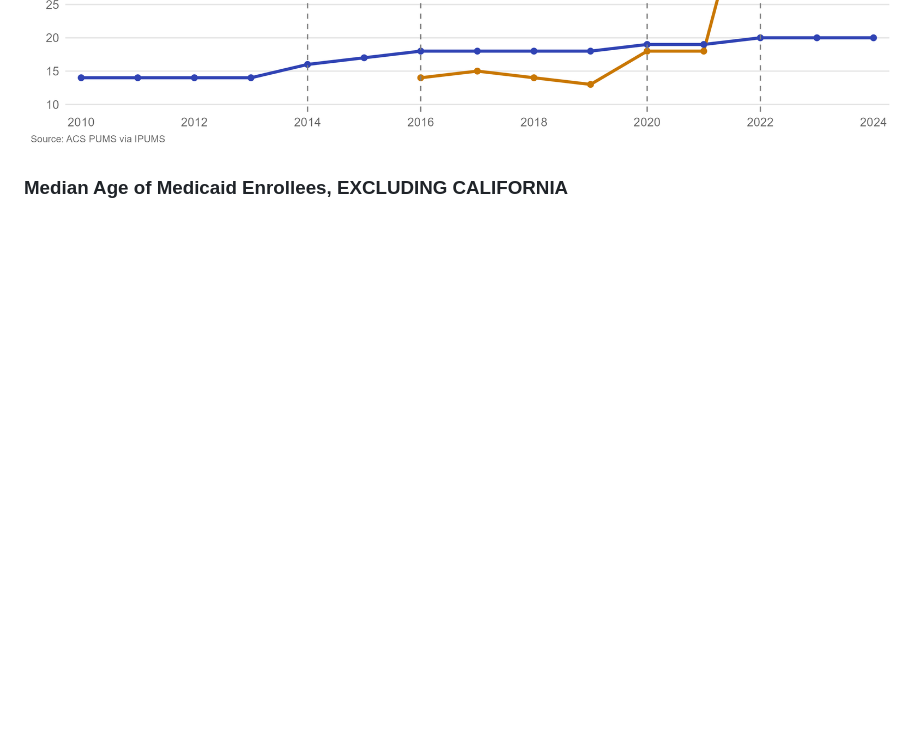
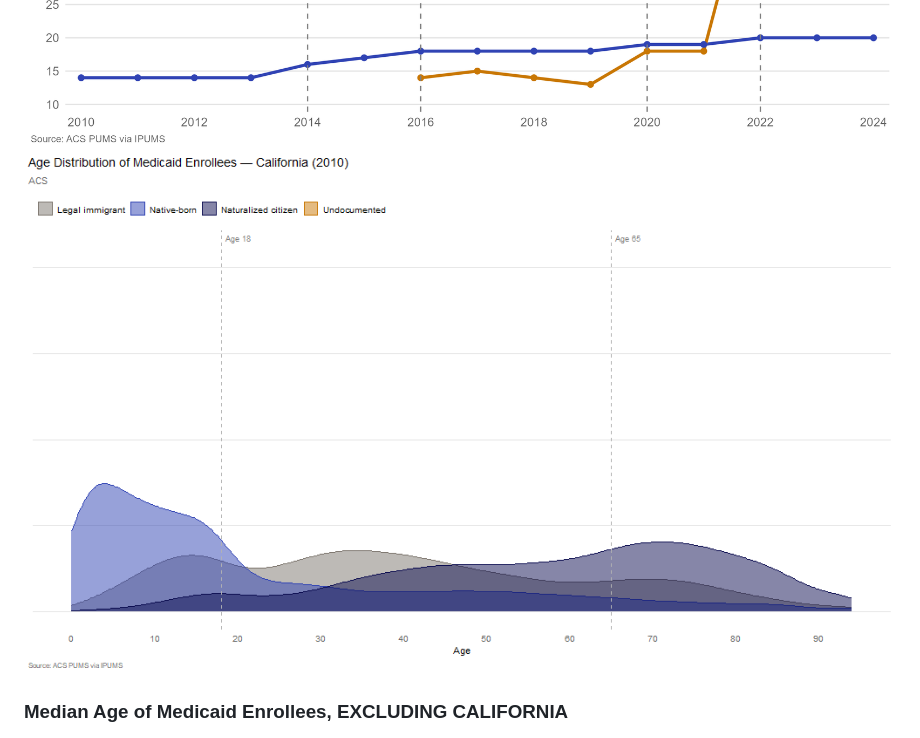
Before and after one commit to carol-xu4/Immigrant-Health-Coverage-2010-2024, a Markdown page: README.md, the part around the change. GitHub-like rendering; pictures changed too: results/CA_age_density.gif (added); blank space fills up the shorter version.

Commit message:
(๑ᵔ⤙ᵔ๑)

```diff
--- a/README.md
+++ b/README.md
@@ -70,6 +70,7 @@ As of 2024, seven states and DC have expanded coverage to income-eligible adults
 ![california uninsured](results/ACS_CA_uninsured.png)
 ![california medicaid](results/ACS_CA_medicaid.png)
 ![california medicaid age](results/CA_medicaid_age_trend.png)
+![california age density](results/CA_age_density.gif)
 
 ### Median Age of Medicaid Enrollees, EXCLUDING CALIFORNIA
 ![noca median age medicaid](results/NOCA_medicaid_age_trend.png)
```
Also changed, not shown: results/ACS_uninsured_animated.gif (added), 1 other file.
